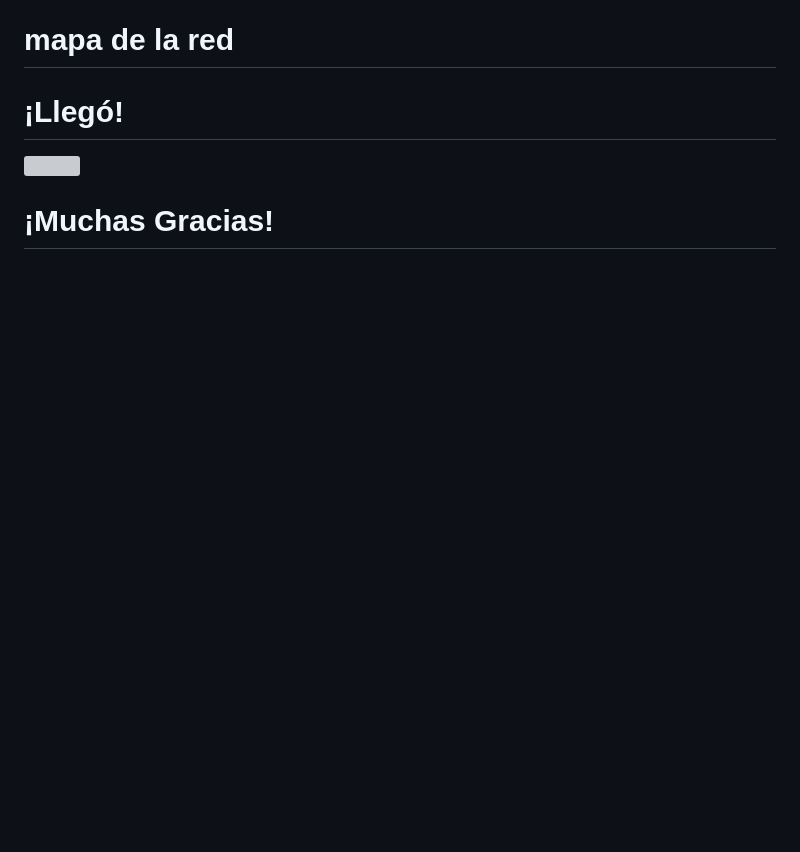
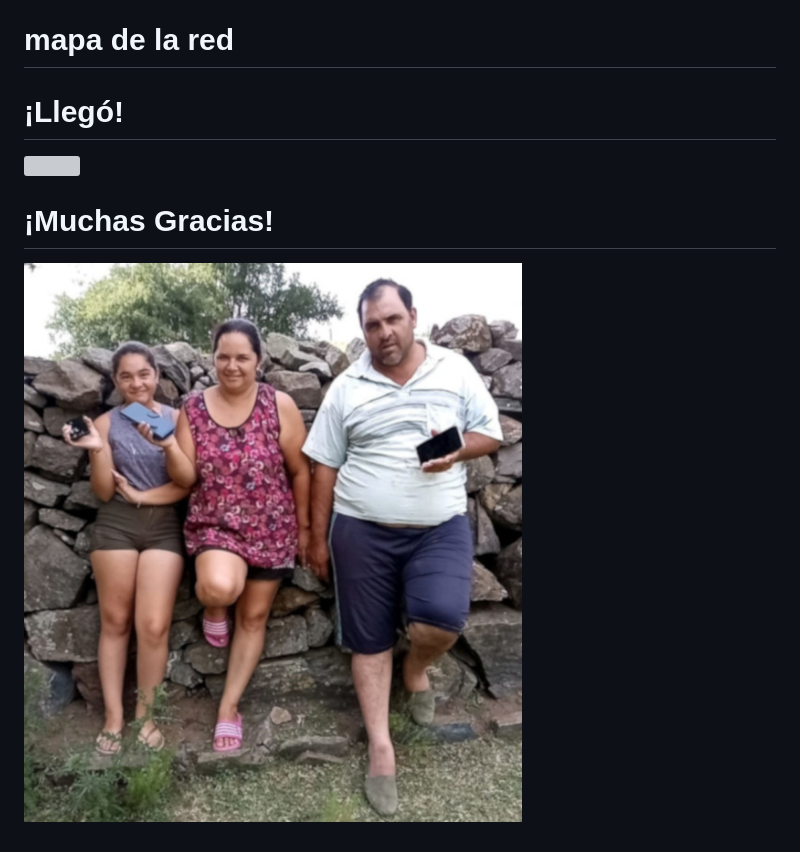
Before and after one commit to dbellomo/LLRCC, a Markdown page: ICBIA_09-04-25/index.md, the part around the change. GitHub-like rendering; pictures changed too: ICBIA_09-04-25/img/flia_nievas.jpeg (added); blank space fills up the shorter version; grey boxes are pictures that could not be loaded.

Commit message:
update presentación ICBIA

```diff
--- a/ICBIA_09-04-25/index.md
+++ b/ICBIA_09-04-25/index.md
@@ -323,3 +323,5 @@ Gobernanza de los bienes comunes. Elinor Ostrom “El gobierno de los bienes com
 
 
 # ¡Muchas Gracias!
+
+![](img/flia_nievas.jpeg)
```
